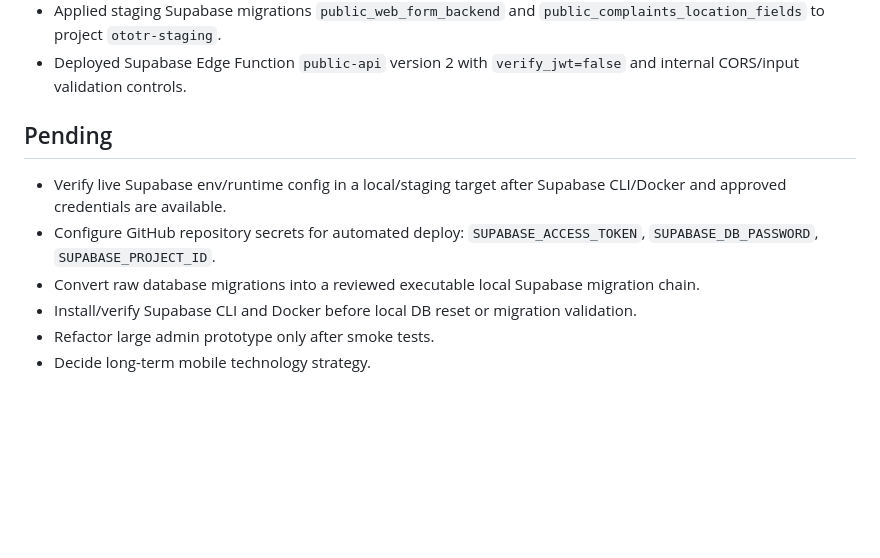
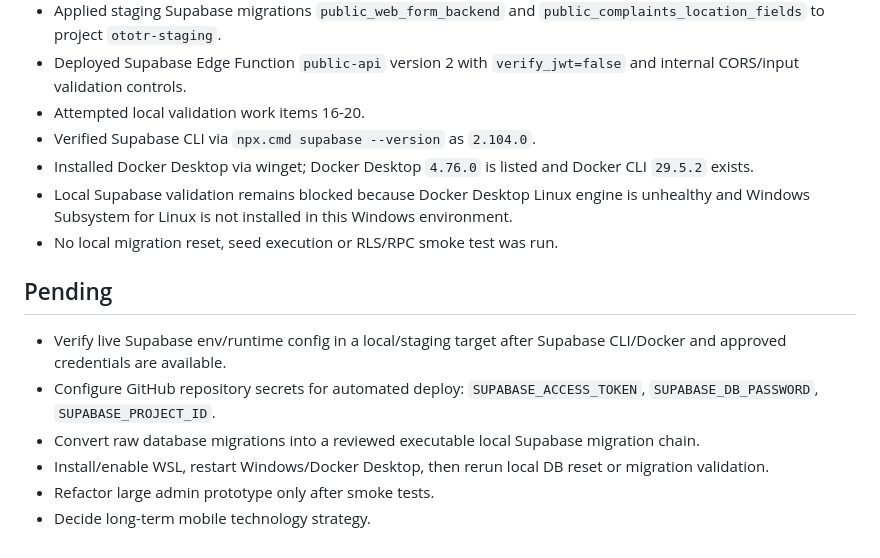
Before and after one commit to samivolkan/OTOTR-FRANCHISE-MASTER, a Markdown page: MIGRATION_LOG.md, the part around the change. Drawn GitHub-style; blank space fills up the shorter version.

```diff
--- a/MIGRATION_LOG.md
+++ b/MIGRATION_LOG.md
@@ -69,12 +69,17 @@
 - Updated public web source and clean dist package to call Supabase staging API at `https://bsjkohwbtrfwrqcyhsfz.supabase.co/functions/v1/public-api`.
 - Applied staging Supabase migrations `public_web_form_backend` and `public_complaints_location_fields` to project `ototr-staging`.
 - Deployed Supabase Edge Function `public-api` version 2 with `verify_jwt=false` and internal CORS/input validation controls.
+- Attempted local validation work items 16-20.
+- Verified Supabase CLI via `npx.cmd supabase --version` as `2.104.0`.
+- Installed Docker Desktop via winget; Docker Desktop `4.76.0` is listed and Docker CLI `29.5.2` exists.
+- Local Supabase validation remains blocked because Docker Desktop Linux engine is unhealthy and Windows Subsystem for Linux is not installed in this Windows environment.
+- No local migration reset, seed execution or RLS/RPC smoke test was run.
 
 ## Pending
 
 - Verify live Supabase env/runtime config in a local/staging target after Supabase CLI/Docker and approved credentials are available.
 - Configure GitHub repository secrets for automated deploy: `SUPABASE_ACCESS_TOKEN`, `SUPABASE_DB_PASSWORD`, `SUPABASE_PROJECT_ID`.
 - Convert raw database migrations into a reviewed executable local Supabase migration chain.
-- Install/verify Supabase CLI and Docker before local DB reset or migration validation.
+- Install/enable WSL, restart Windows/Docker Desktop, then rerun local DB reset or migration validation.
 - Refactor large admin prototype only after smoke tests.
 - Decide long-term mobile technology strategy.
```
Also changed, not shown: TEST_RESULTS.md (+10 -0 lines), docs/database-buildout-roadmap.md (+7 -0 lines).
